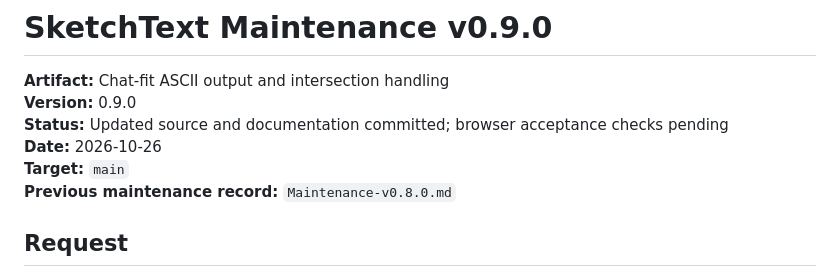
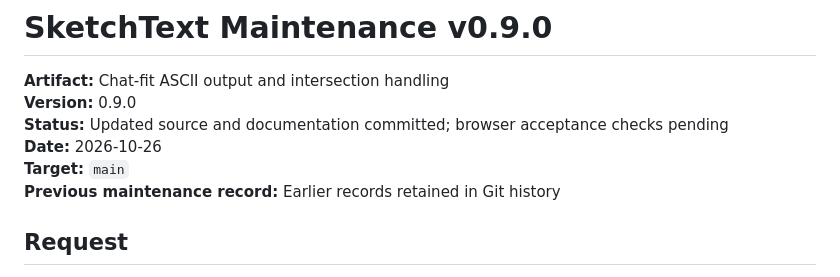
Before and after one commit to zpitchfolo/sketch-to-ascii, a Markdown page: docs/Maintenance-v0.9.0.md, the part around the change. Rendered like a GitHub page.

Commit message:
Point prior maintenance reference to Git history

```diff
--- a/docs/Maintenance-v0.9.0.md
+++ b/docs/Maintenance-v0.9.0.md
@@ -5,7 +5,7 @@
 **Status:** Updated source and documentation committed; browser acceptance checks pending
 **Date:** 2026-10-26
 **Target:** `main`
-**Previous maintenance record:** `Maintenance-v0.8.0.md`
+**Previous maintenance record:** Earlier records retained in Git history
 
 ## Request
 
```
